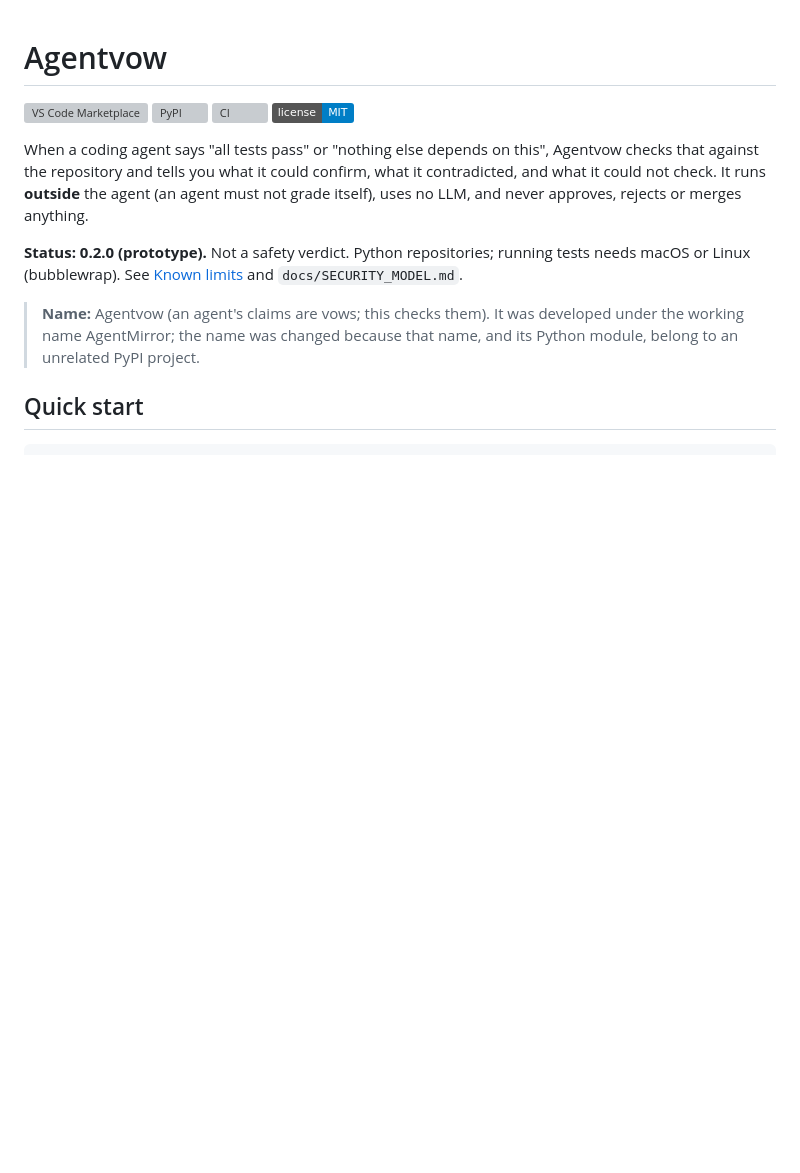
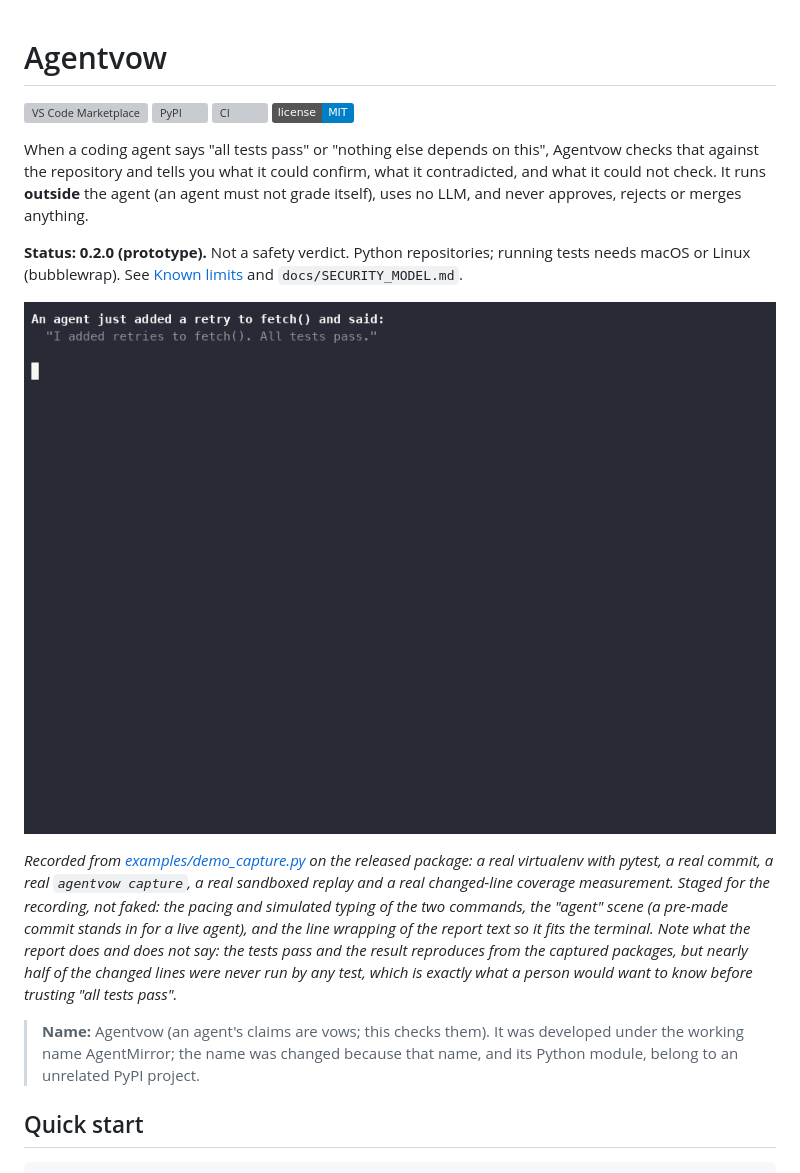
Before and after one commit to NavikkumarModi/Agentvow, a Markdown page: README.md, the part around the change. GitHub-like rendering; pictures changed too: assets/demo.gif (added); badges without logos; blank space fills up the shorter version; grey boxes are pictures that could not be loaded.

Commit message:
README demo recording (asciinema + agg, with an honest caption); quickstart and protocol point at the 0.2.0 release
Co-Authored-By: Claude Sonnet 5.5 <noreply@anthropic.com>

```diff
--- a/README.md
+++ b/README.md
@@ -5,6 +5,10 @@
 When a coding agent says "all tests pass" or "nothing else depends on this", Agentvow checks that against the repository and tells you what it could confirm, what it contradicted, and what it could not check. It runs **outside** the agent (an agent must not grade itself), uses no LLM, and never approves, rejects or merges anything.
 
 **Status: 0.2.0 (prototype).** Not a safety verdict. Python repositories; running tests needs macOS or Linux (bubblewrap). See [Known limits](#known-limits) and `docs/SECURITY_MODEL.md`.
+
+![An agent says it added retries to fetch() and that all tests pass. Agentvow records the packages of the agent's environment, replays the tests in a clean sandbox built from them, and reports the claim supported with the basis stated, while also saying that 6 of the 11 changed source lines were run by the tests and naming the lines that were not.](https://github.com/NavikkumarModi/Agentvow/blob/main/assets/demo.gif?raw=true)
+
+*Recorded from [examples/demo_capture.py](https://github.com/NavikkumarModi/Agentvow/blob/main/examples/demo_capture.py) on the released package: a real virtualenv with pytest, a real commit, a real `agentvow capture`, a real sandboxed replay and a real changed-line coverage measurement. Staged for the recording, not faked: the pacing and simulated typing of the two commands, the "agent" scene (a pre-made commit stands in for a live agent), and the line wrapping of the report text so it fits the terminal. Note what the report does and does not say: the tests pass and the result reproduces from the captured packages, but nearly half of the changed lines were never run by any test, which is exactly what a person would want to know before trusting "all tests pass".*
 
 > **Name:** Agentvow (an agent's claims are vows; this checks them). It was developed under the working name AgentMirror; the name was changed because that name, and its Python module, belong to an unrelated PyPI project.
 
```
Also changed, not shown: docs/pilot/PROTOCOL.md (+1 -1 lines), docs/pilot/QUICKSTART.md (+3 -3 lines), 2 other files.
